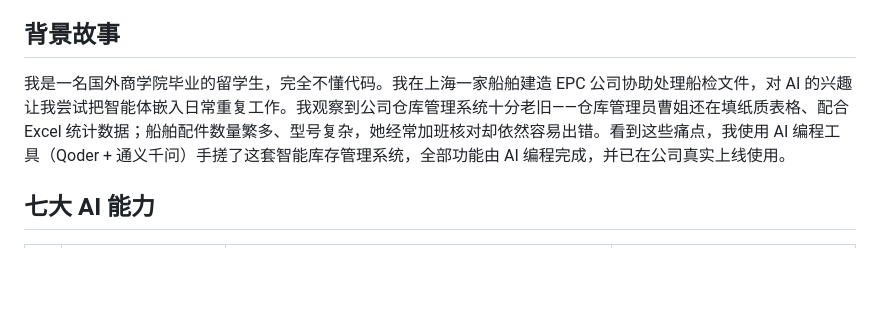
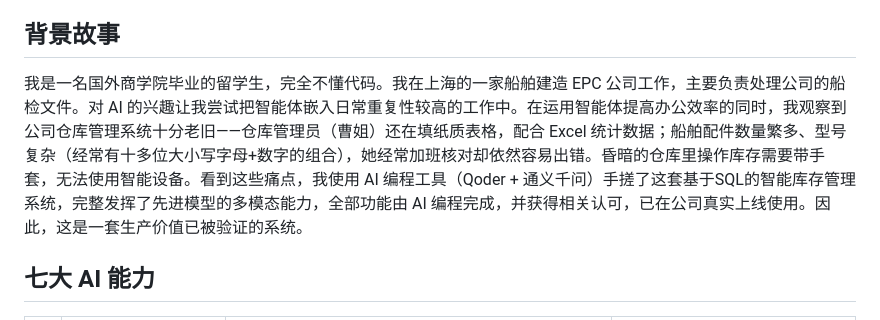
Before and after one commit to vaughanzhou1996-web/voice-vision-warehouse, a Markdown page: README.md, the part around the change. GitHub-like rendering; blank space fills up the shorter version.

```diff
--- a/README.md
+++ b/README.md
@@ -6,8 +6,7 @@
 
 ## 背景故事
 
-我是一名国外商学院毕业的留学生，完全不懂代码。我在上海一家船舶建造 EPC 公司协助处理船检文件，对 AI 的兴趣让我尝试把智能体嵌入日常重复工作。我观察到公司仓库管理系统十分老旧——仓库管理员曹姐还在填纸质表格、配合 Excel 统计数据；船舶配件数量繁多、型号复杂，她经常加班核对却依然容易出错。看到这些痛点，我使用 AI 编程工具（Qoder + 通义千问）手搓了这套智能库存管理系统，全部功能由 AI 编程完成，并已在公司真实上线使用。
-
+我是一名国外商学院毕业的留学生，完全不懂代码。我在上海的一家船舶建造 EPC 公司工作，主要负责处理公司的船检文件。对 AI 的兴趣让我尝试把智能体嵌入日常重复性较高的工作中。在运用智能体提高办公效率的同时，我观察到公司仓库管理系统十分老旧——仓库管理员（曹姐）还在填纸质表格，配合 Excel 统计数据；船舶配件数量繁多、型号复杂（经常有十多位大小写字母+数字的组合），她经常加班核对却依然容易出错。昏暗的仓库里操作库存需要带手套，无法使用智能设备。看到这些痛点，我使用 AI 编程工具（Qoder + 通义千问）手搓了这套基于SQL的智能库存管理系统，完整发挥了先进模型的多模态能力，全部功能由 AI 编程完成，并获得相关认可，已在公司真实上线使用。因此，这是一套生产价值已被验证的系统。
 ## 七大 AI 能力
 
 | # | 能力 | 一句话说明 | 模型 |
```
